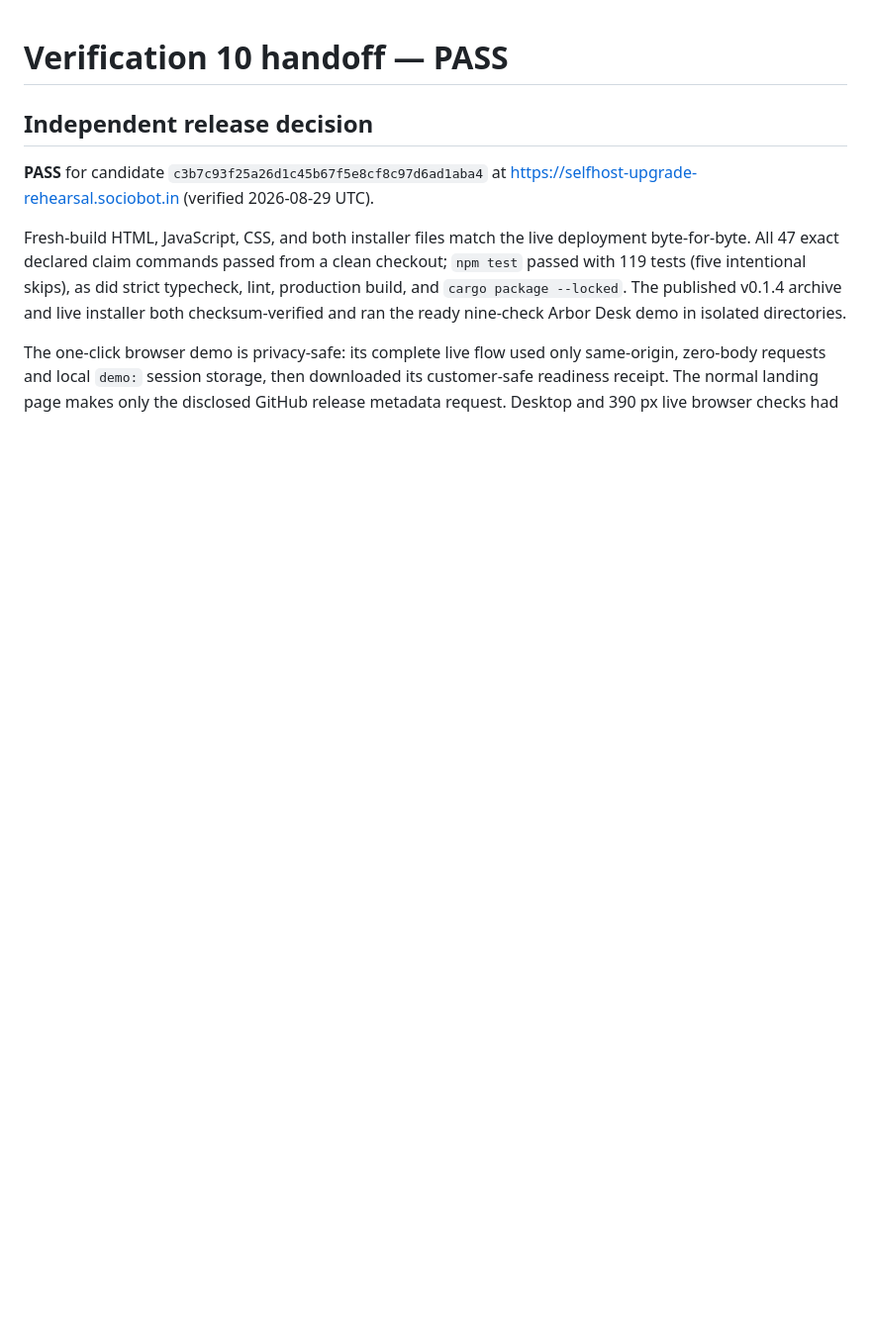
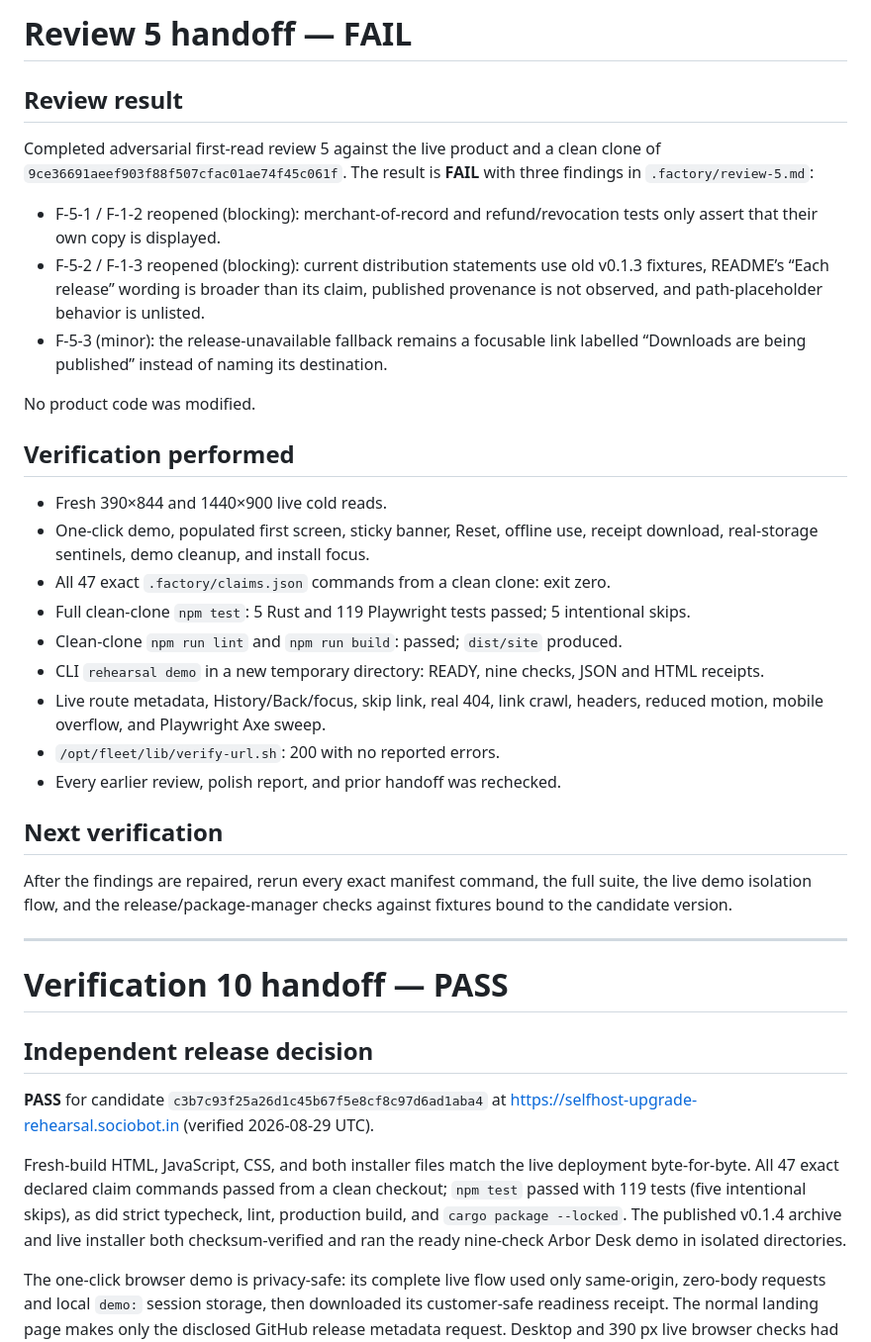
Before and after one commit to B-Divyesh/sf-selfhost-upgrade-rehearsal, a Markdown page: .factory/handoff.md, the part around the change. Shown at 99% size. Rendered like a GitHub page; blank space fills up the shorter version.

Commit message:
docs: record adversarial review 5

```diff
--- a/.factory/handoff.md
+++ b/.factory/handoff.md
@@ -1,3 +1,46 @@
+# Review 5 handoff — FAIL
+
+## Review result
+
+Completed adversarial first-read review 5 against the live product and a clean
+clone of `9ce36691aeef903f88f507cfac01ae74f45c061f`. The result is **FAIL** with
+three findings in `.factory/review-5.md`:
+
+- F-5-1 / F-1-2 reopened (blocking): merchant-of-record and refund/revocation
+  tests only assert that their own copy is displayed.
+- F-5-2 / F-1-3 reopened (blocking): current distribution statements use old
+  v0.1.3 fixtures, README’s “Each release” wording is broader than its claim,
+  published provenance is not observed, and path-placeholder behavior is
+  unlisted.
+- F-5-3 (minor): the release-unavailable fallback remains a focusable link
+  labelled “Downloads are being published” instead of naming its destination.
+
+No product code was modified.
+
+## Verification performed
+
+- Fresh 390×844 and 1440×900 live cold reads.
+- One-click demo, populated first screen, sticky banner, Reset, offline use,
+  receipt download, real-storage sentinels, demo cleanup, and install focus.
+- All 47 exact `.factory/claims.json` commands from a clean clone: exit zero.
+- Full clean-clone `npm test`: 5 Rust and 119 Playwright tests passed; 5
+  intentional skips.
+- Clean-clone `npm run lint` and `npm run build`: passed; `dist/site` produced.
+- CLI `rehearsal demo` in a new temporary directory: READY, nine checks, JSON
+  and HTML receipts.
+- Live route metadata, History/Back/focus, skip link, real 404, link crawl,
+  headers, reduced motion, mobile overflow, and Playwright Axe sweep.
+- `/opt/fleet/lib/verify-url.sh`: 200 with no reported errors.
+- Every earlier review, polish report, and prior handoff was rechecked.
+
+## Next verification
+
+After the findings are repaired, rerun every exact manifest command, the full
+suite, the live demo isolation flow, and the release/package-manager checks
+against fixtures bound to the candidate version.
+
+---
+
 # Verification 10 handoff — PASS
 
 ## Independent release decision
```
Also changed, not shown: .factory/review-5.md (added, +417 -0 lines).
